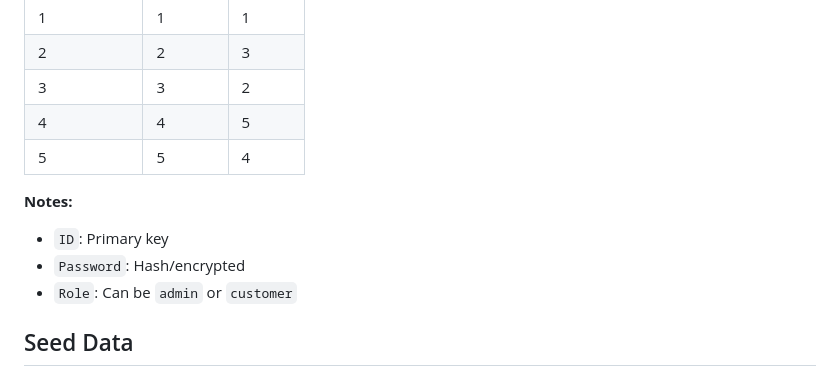
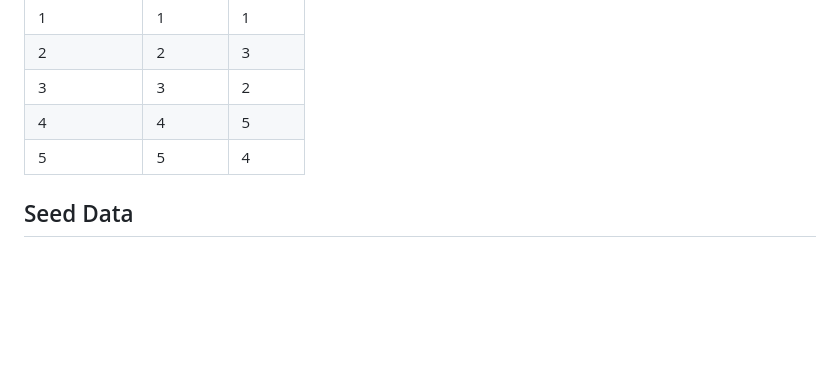
Before and after one commit to AustinDrakeHodge/swe-3133-spring-2025-team-6, a Markdown page: TechnicalDesign/TechnicalDesign.md, the part around the change printed below. GitHub-like rendering; blank space fills up the shorter version.

```diff
--- a/TechnicalDesign/TechnicalDesign.md
+++ b/TechnicalDesign/TechnicalDesign.md
@@ -208,10 +208,6 @@ https://restfulapi.net/
 |             4 |         4 |        5 |
 |             5 |         5 |        4 |
 
-**Notes:**
-- `ID`: Primary key
-- `Password`: Hash/encrypted
-- `Role`: Can be `admin` or `customer`
 
 ## Seed Data
 
```
Also changed, not shown: other parts of TechnicalDesign/TechnicalDesign.md (+12 -12 lines).
